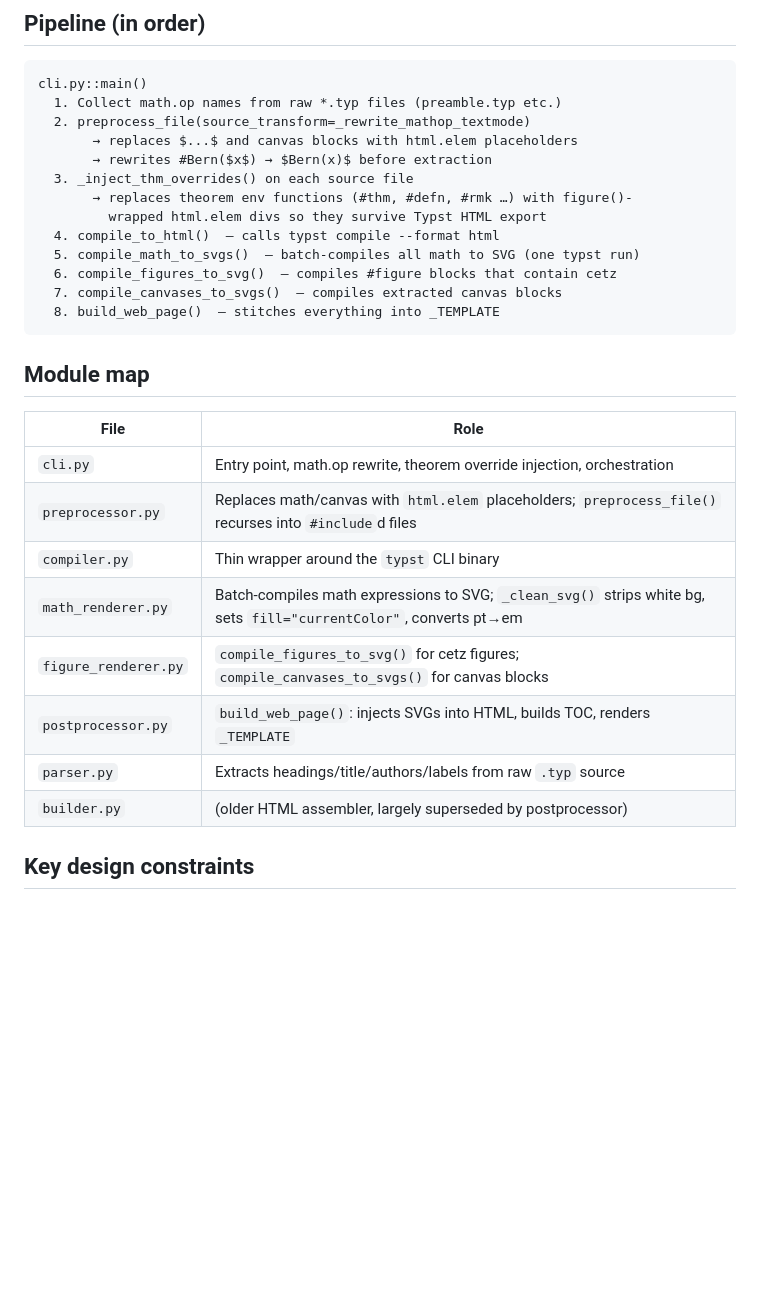
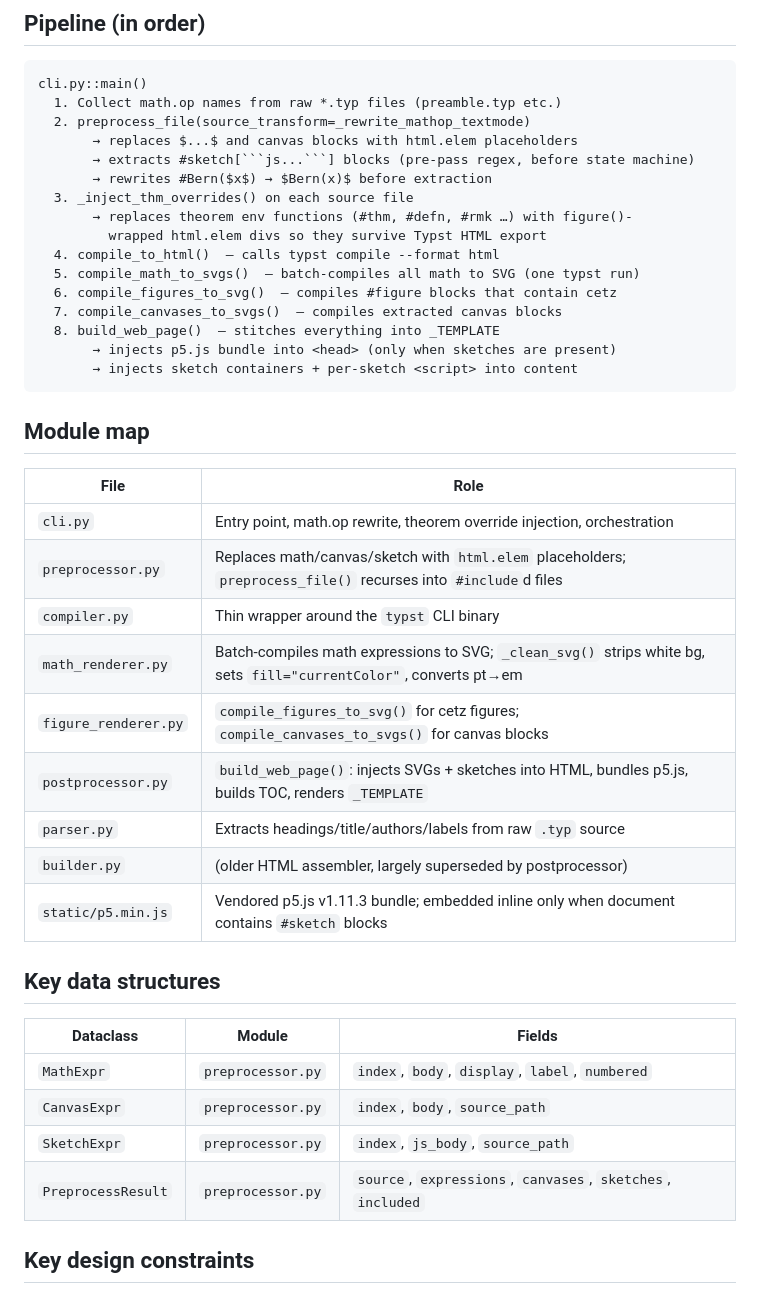
Before and after one commit to DobbiKov/typst2web, a Markdown page: CLAUDE.md, the part around one of its changes. GitHub-like rendering; blank space fills up the shorter version.

Commit message:
docs: added info about sketch to claude.md

````diff
--- a/CLAUDE.md
+++ b/CLAUDE.md
@@ -9,6 +9,7 @@ cli.py::main()
   1. Collect math.op names from raw *.typ files (preamble.typ etc.)
   2. preprocess_file(source_transform=_rewrite_mathop_textmode)
        → replaces $...$ and canvas blocks with html.elem placeholders
+       → extracts #sketch[```js...```] blocks (pre-pass regex, before state machine)
        → rewrites #Bern($x$) → $Bern(x)$ before extraction
   3. _inject_thm_overrides() on each source file
        → replaces theorem env functions (#thm, #defn, #rmk …) with figure()-
@@ -18,6 +19,8 @@ cli.py::main()
   6. compile_figures_to_svg()  — compiles #figure blocks that contain cetz
   7. compile_canvases_to_svgs()  — compiles extracted canvas blocks
   8. build_web_page()  — stitches everything into _TEMPLATE
+       → injects p5.js bundle into <head> (only when sketches are present)
+       → injects sketch containers + per-sketch <script> into content
 ```
 
 ## Module map
@@ -25,13 +28,23 @@ cli.py::main()
 | File | Role |
 |---|---|
 | `cli.py` | Entry point, math.op rewrite, theorem override injection, orchestration |
-| `preprocessor.py` | Replaces math/canvas with `html.elem` placeholders; `preprocess_file()` recurses into `#include`d files |
+| `preprocessor.py` | Replaces math/canvas/sketch with `html.elem` placeholders; `preprocess_file()` recurses into `#include`d files |
 | `compiler.py` | Thin wrapper around the `typst` CLI binary |
 | `math_renderer.py` | Batch-compiles math expressions to SVG; `_clean_svg()` strips white bg, sets `fill="currentColor"`, converts pt→em |
 | `figure_renderer.py` | `compile_figures_to_svg()` for cetz figures; `compile_canvases_to_svgs()` for canvas blocks |
-| `postprocessor.py` | `build_web_page()`: injects SVGs into HTML, builds TOC, renders `_TEMPLATE` |
+| `postprocessor.py` | `build_web_page()`: injects SVGs + sketches into HTML, bundles p5.js, builds TOC, renders `_TEMPLATE` |
 | `parser.py` | Extracts headings/title/authors/labels from raw `.typ` source |
 | `builder.py` | (older HTML assembler, largely superseded by postprocessor) |
+| `static/p5.min.js` | Vendored p5.js v1.11.3 bundle; embedded inline only when document contains `#sketch` blocks |
+
+## Key data structures
+
+| Dataclass | Module | Fields |
+|---|---|---|
+| `MathExpr` | `preprocessor.py` | `index`, `body`, `display`, `label`, `numbered` |
+| `CanvasExpr` | `preprocessor.py` | `index`, `body`, `source_path` |
+| `SketchExpr` | `preprocessor.py` | `index`, `js_body`, `source_path` |
+| `PreprocessResult` | `preprocessor.py` | `source`, `expressions`, `canvases`, `sketches`, `included` |
 
 ## Key design constraints
 
````
Also changed, not shown: other parts of CLAUDE.md (+8 -0 lines).
